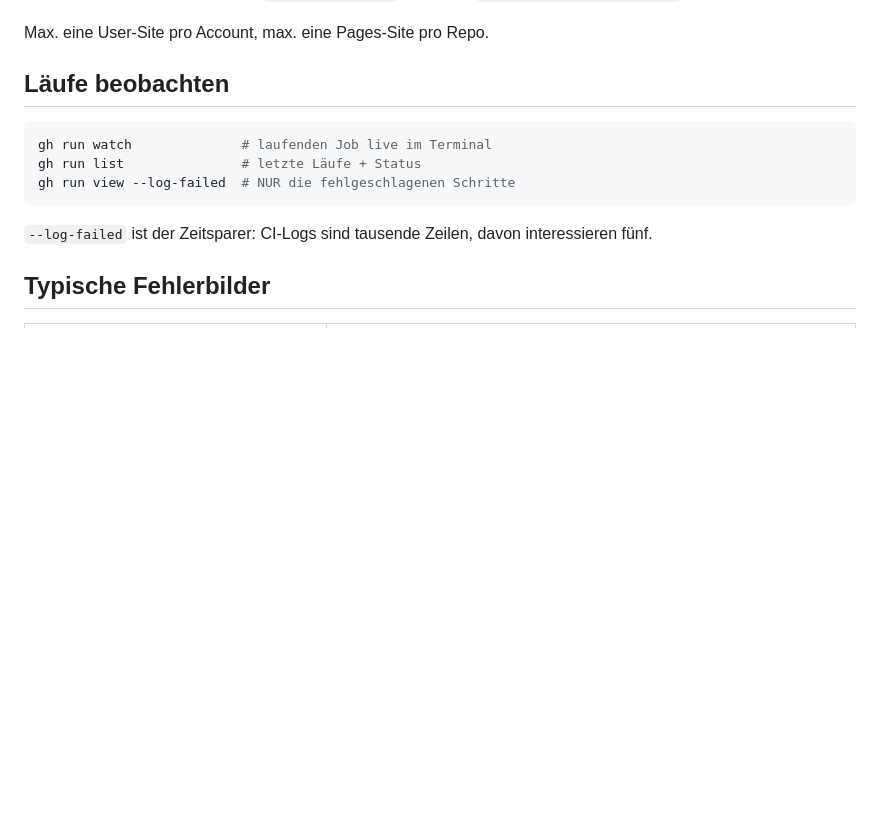
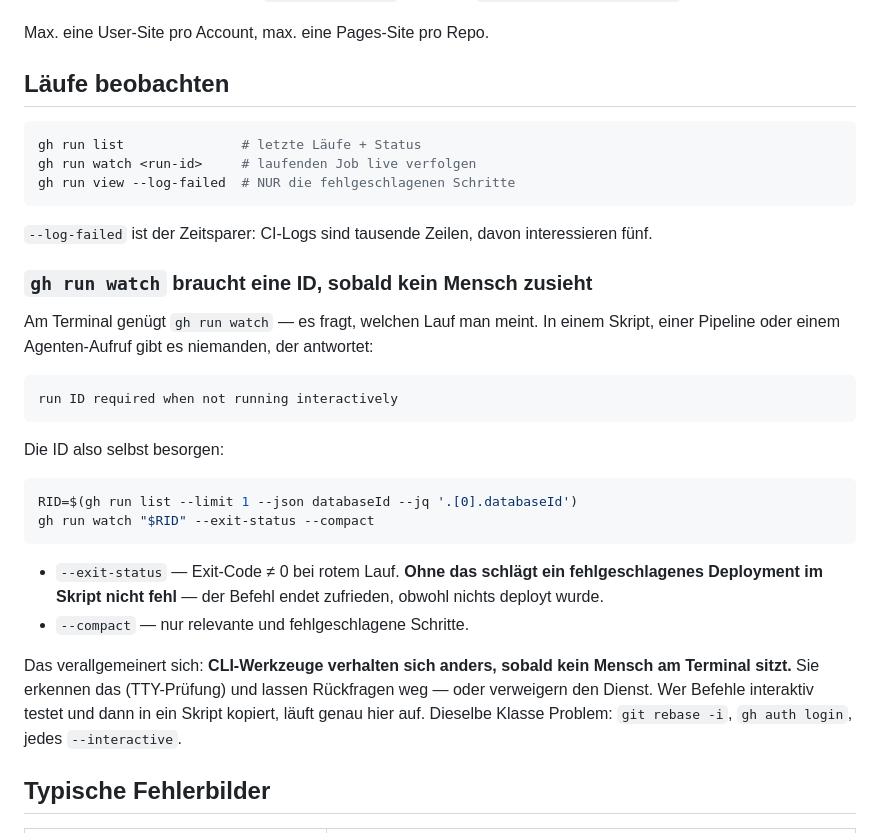
Before and after one commit to mastaghandi82/edu, a Markdown page: docs/03-deployment.md, the part around the change. Drawn GitHub-style; blank space fills up the shorter version.

Commit message:
Doku: gh run watch braucht eine Run-ID im nicht-interaktiven Kontext
Beim ersten echten Deploy aufgefallen: "gh run watch" ohne Argument
scheitert mit "run ID required when not running interactively" -
der Befehl fragt sonst interaktiv nach, was in Skripten niemand
beantwortet.

Ergaenzt um die ID-Beschaffung via gh run list --json databaseId
und den Hinweis auf --exit-status: ohne dieses Flag schlaegt ein
roter Lauf im Skript nicht fehl, was den Zweck der Pruefung
aushebelt.

Co-Authored-By: Claude Opus 4.8 (1M context) <noreply@anthropic.com>

````diff
--- a/docs/03-deployment.md
+++ b/docs/03-deployment.md
@@ -133,12 +133,37 @@ Max. eine User-Site pro Account, max. eine Pages-Site pro Repo.
 ## Läufe beobachten
 
 ```bash
-gh run watch              # laufenden Job live im Terminal
 gh run list               # letzte Läufe + Status
+gh run watch <run-id>     # laufenden Job live verfolgen
 gh run view --log-failed  # NUR die fehlgeschlagenen Schritte
 ```
 
 `--log-failed` ist der Zeitsparer: CI-Logs sind tausende Zeilen, davon interessieren fünf.
+
+### `gh run watch` braucht eine ID, sobald kein Mensch zusieht
+
+Am Terminal genügt `gh run watch` — es fragt, welchen Lauf man meint. In einem Skript, einer
+Pipeline oder einem Agenten-Aufruf gibt es niemanden, der antwortet:
+
+```
+run ID required when not running interactively
+```
+
+Die ID also selbst besorgen:
+
+```bash
+RID=$(gh run list --limit 1 --json databaseId --jq '.[0].databaseId')
+gh run watch "$RID" --exit-status --compact
+```
+
+- `--exit-status` — Exit-Code ≠ 0 bei rotem Lauf. **Ohne das schlägt ein fehlgeschlagenes
+  Deployment im Skript nicht fehl** — der Befehl endet zufrieden, obwohl nichts deployt wurde.
+- `--compact` — nur relevante und fehlgeschlagene Schritte.
+
+Das verallgemeinert sich: **CLI-Werkzeuge verhalten sich anders, sobald kein Mensch am
+Terminal sitzt.** Sie erkennen das (TTY-Prüfung) und lassen Rückfragen weg — oder verweigern
+den Dienst. Wer Befehle interaktiv testet und dann in ein Skript kopiert, läuft genau hier
+auf. Dieselbe Klasse Problem: `git rebase -i`, `gh auth login`, jedes `--interactive`.
 
 ## Typische Fehlerbilder
 
````
